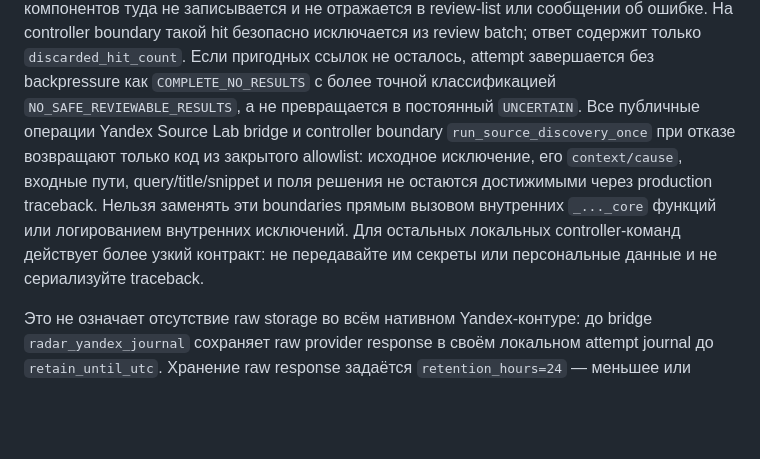
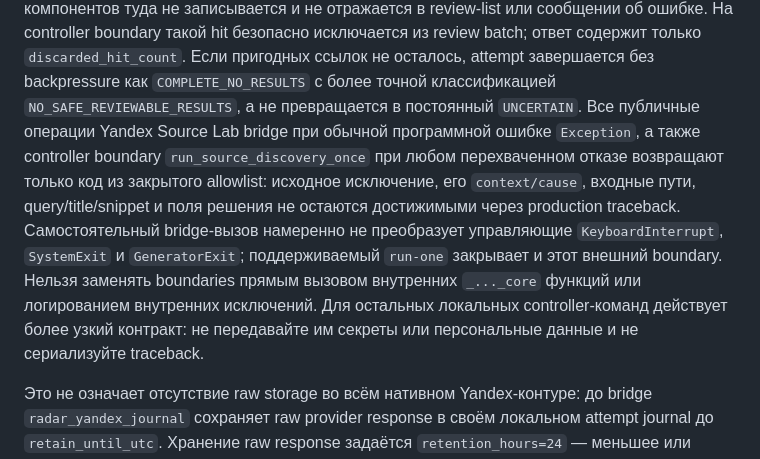
Before and after one commit to stroyplast26/tenderbot-logistics-starter, a Markdown page: docs/SAFE_LEAD_FLOW_LAUNCH_RUNBOOK.md, the part around the change. Rendered like a GitHub page; blank space fills up the shorter version.

Commit message:
docs: define hard-interrupt boundary

```diff
--- a/docs/SAFE_LEAD_FLOW_LAUNCH_RUNBOOK.md
+++ b/docs/SAFE_LEAD_FLOW_LAUNCH_RUNBOOK.md
@@ -165,14 +165,17 @@ provider response в него не включаются. В Source Lab/controlle
 ссылок не осталось, attempt завершается без backpressure как
 `COMPLETE_NO_RESULTS` с более точной классификацией
 `NO_SAFE_REVIEWABLE_RESULTS`, а не превращается в постоянный `UNCERTAIN`.
-Все публичные операции Yandex Source Lab bridge и controller boundary
-`run_source_discovery_once` при отказе возвращают только код из закрытого
-allowlist: исходное исключение, его `context/cause`, входные пути,
-query/title/snippet и поля решения не остаются достижимыми через production
-traceback. Нельзя заменять эти boundaries прямым вызовом внутренних `_..._core`
-функций или логированием внутренних исключений. Для остальных локальных
-controller-команд действует более узкий контракт: не передавайте им секреты
-или персональные данные и не сериализуйте traceback.
+Все публичные операции Yandex Source Lab bridge при обычной программной ошибке
+`Exception`, а также controller boundary `run_source_discovery_once` при любом
+перехваченном отказе возвращают только код из закрытого allowlist: исходное
+исключение, его `context/cause`, входные пути, query/title/snippet и поля решения
+не остаются достижимыми через production traceback. Самостоятельный bridge-вызов
+намеренно не преобразует управляющие `KeyboardInterrupt`, `SystemExit` и
+`GeneratorExit`; поддерживаемый `run-one` закрывает и этот внешний boundary.
+Нельзя заменять boundaries прямым вызовом внутренних `_..._core` функций или
+логированием внутренних исключений. Для остальных локальных controller-команд
+действует более узкий контракт: не передавайте им секреты или персональные
+данные и не сериализуйте traceback.
 
 Это не означает отсутствие raw storage во всём нативном Yandex-контуре: до
 bridge `radar_yandex_journal` сохраняет raw provider response в своём локальном
```
